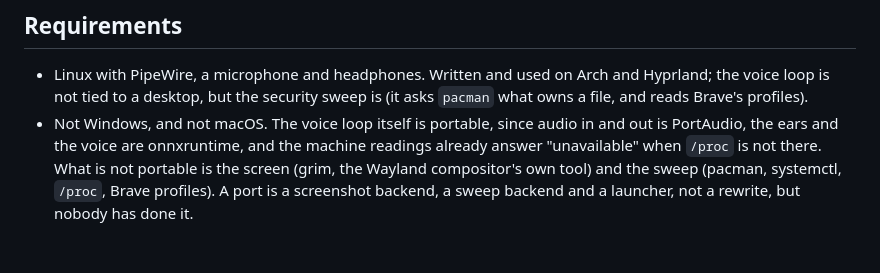
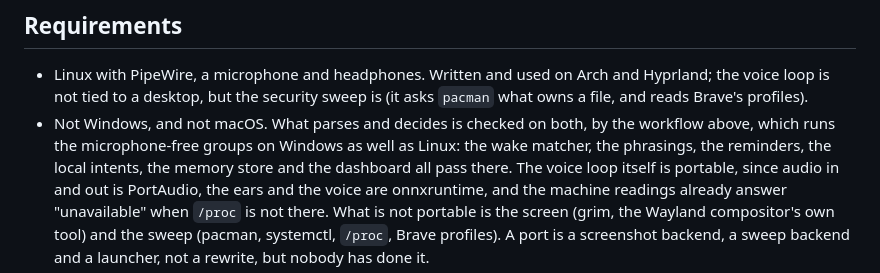
Before and after one commit to Dopethedev/archy, a Markdown page: README.md, the part around one of its changes. Rendered like a GitHub page; blank space fills up the shorter version.

Commit message:
Show the badge, and say what the Windows run actually covers

```diff
--- a/README.md
+++ b/README.md
@@ -53,7 +55,10 @@ in [FEATURES.md](FEATURES.md).
 - Linux with PipeWire, a microphone and headphones. Written and used on Arch and
   Hyprland; the voice loop is not tied to a desktop, but the security sweep is
   (it asks `pacman` what owns a file, and reads Brave's profiles).
-- Not Windows, and not macOS. The voice loop itself is portable, since audio in
+- Not Windows, and not macOS. What parses and decides is checked on both, by
+  the workflow above, which runs the microphone-free groups on Windows as well as
+  Linux: the wake matcher, the phrasings, the reminders, the local intents, the
+  memory store and the dashboard all pass there. The voice loop itself is portable, since audio in
   and out is PortAudio, the ears and the voice are onnxruntime, and the machine
   readings already answer "unavailable" when `/proc` is not there. What is not
   portable is the screen (grim, the Wayland compositor's own tool) and the sweep
```
Also changed, not shown: other parts of README.md (+2 -0 lines).
